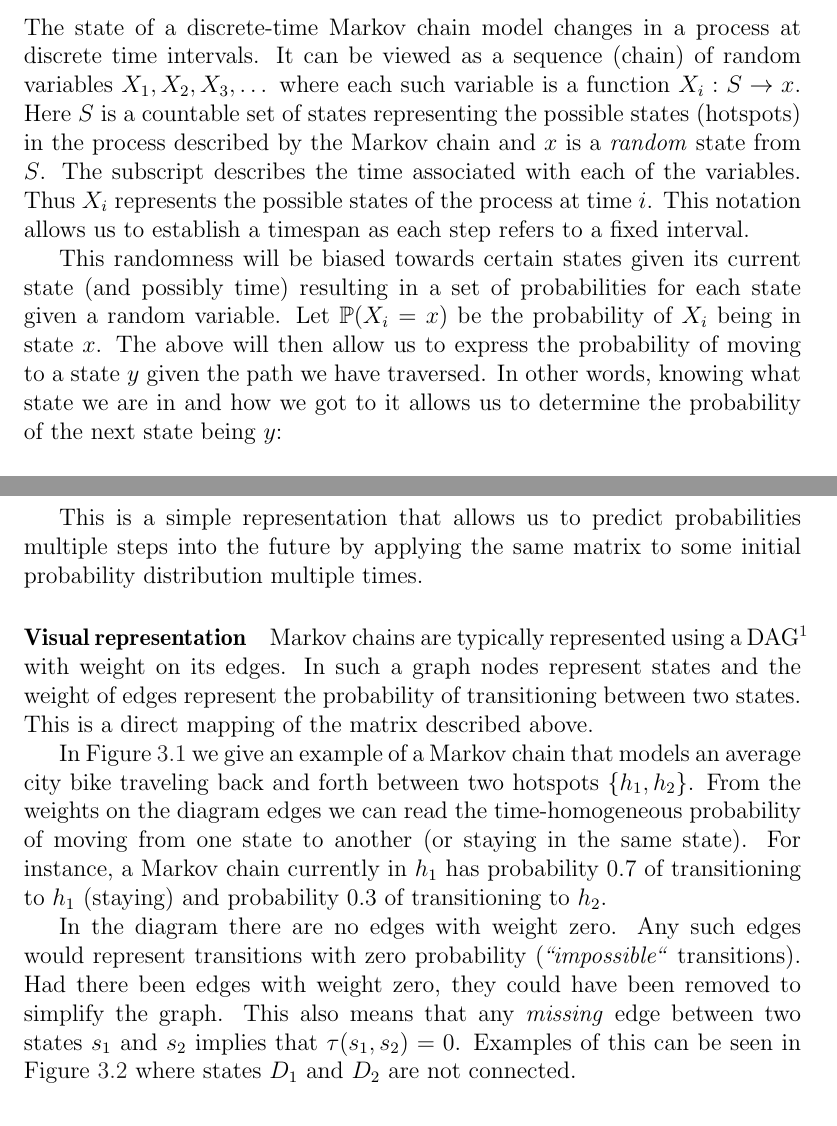
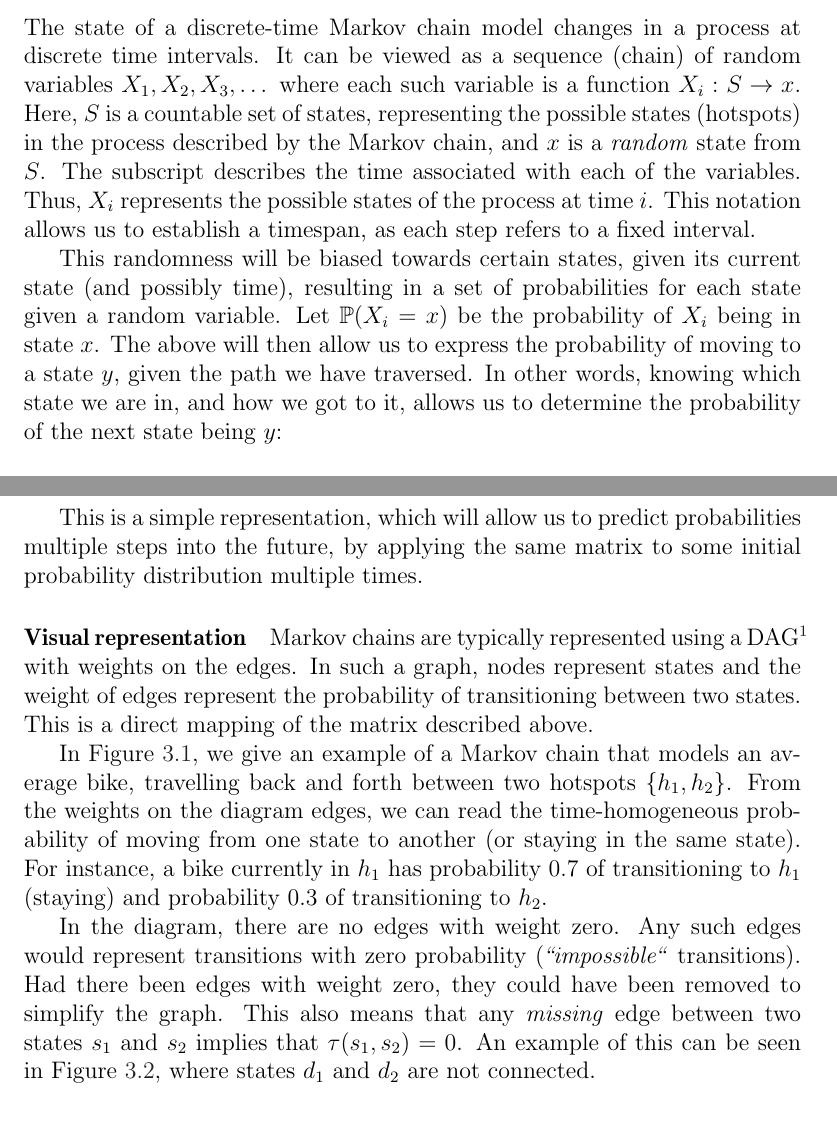
Before and after one commit to sw701e14/report, a LaTeX thesis (main.tex, which reads content/markov_chains.tex): two parts of pages 31 and 33 of 71, joined at a grey line, cut so that both start at the same text. Compiled offline with pdfLaTeX; a LaTeX package or settings file that is missing is left out.

Commit message:
Added todos, grammar -- 3.1.2

```diff
--- a/content/markov_chains.tex
+++ b/content/markov_chains.tex
@@ -42,15 +42,15 @@ Taking all of the above into account, it is reasonable to suggest the abstractio
 \subsection{Discrete-Time Markov Chains}\label{markov}
 The state of a discrete-time Markov chain model changes in a process at discrete time intervals.
 It can be viewed as a sequence (chain) of random variables $X_1, X_2, X_3, \dots$ where each such variable is a function $X_i:S \rightarrow x$.
-Here $S$ is a countable set of states representing the possible states (hotspots) in the process described by the Markov chain and $x$ is a \textit{random} state from $S$.
+Here, $S$ is a countable set of states, representing the possible states (hotspots) in the process described by the Markov chain, and $x$ is a \textit{random} state from $S$.
 The subscript describes the time associated with each of the variables.
-Thus $X_i$ represents the possible states of the process at time $i$.
-This notation allows us to establish a timespan as each step refers to a fixed interval.
+Thus, $X_i$ represents the possible states of the process at time $i$.
+This notation allows us to establish a timespan, as each step refers to a fixed interval.
 
-This randomness will be biased towards certain states given its current state (and possibly time) resulting in a set of probabilities for each state given a random variable.
+This randomness will be biased towards certain states, given its current state (and possibly time), resulting in a set of probabilities for each state given a random variable.
 Let $\mathbb{P}(X_i = x)$ be the probability of $X_i$ being in state $x$.
-The above will then allow us to express the probability of moving to a state $y$ given the path we have traversed.
-In other words, knowing what state we are in and how we got to it allows us to determine the probability of the next state being $y$:
+The above will then allow us to express the probability of moving to a state $y$, given the path we have traversed.
+In other words, knowing which state we are in, and how we got to it, allows us to determine the probability of the next state being $y$:
 
 $$\mathbb{P}(X_{n+1} = y \mid X_1 = x_1, X_2 = x_2, \dots X_n = x)$$
 
@@ -95,22 +95,22 @@ Below is a generic representation of such a matrix:
 \end{bmatrix}
 \end{equation}
 
-This is a simple representation that allows us to predict probabilities multiple steps into the future by applying the same matrix to some initial probability distribution multiple times.
+This is a simple representation, which will allow us to predict probabilities multiple steps into the future, by applying the same matrix to some initial probability distribution multiple times.
 
 \paragraph{Visual representation}
-Markov chains are typically represented using a DAG\footnote{Directed Acyclic Graph} with weight on its edges.
-In such a graph nodes represent states and the weight of edges represent the probability of transitioning between two states.
+Markov chains are typically represented using a DAG\footnote{Directed Acyclic Graph} with weights on the edges.
+In such a graph, nodes represent states and the weight of edges represent the probability of transitioning between two states.
 This is a direct mapping of the matrix described above.
 
-In \Cref{markov:model:simple} we give an example of a Markov chain that models an average city bike traveling back and forth between two hotspots $\{h_1, h_2\}$.
-From the weights on the diagram edges we can read the time-homogeneous probability of moving from one state to another (or staying in the same state).
-For instance, a Markov chain currently in $h_1$ has probability $0.7$ of transitioning to $h_1$ (staying) and probability $0.3$ of transitioning to $h_2$.
+In \Cref{markov:model:simple}, we give an example of a Markov chain that models an average bike, travelling back and forth between two hotspots $\{h_1, h_2\}$.
+From the weights on the diagram edges, we can read the time-homogeneous probability of moving from one state to another (or staying in the same state).
+For instance, a bike currently in $h_1$ has probability $0.7$ of transitioning to $h_1$ (staying) and probability $0.3$ of transitioning to $h_2$.
 
-In the diagram there are no edges with weight zero.
+In the diagram, there are no edges with weight zero.
 Any such edges would represent transitions with zero probability (\textit{``impossible``} transitions).
 Had there been edges with weight zero, they could have been removed to simplify the graph.
 This also means that any \textit{missing} edge between two states $s_1$ and $s_2$ implies that $\tau(s_1, s_2) = 0$.
-Examples of this can be seen in \Cref{markov:model:complex} where states $D_1$ and $D_2$ are not connected.
+An example of this can be seen in \Cref{markov:model:complex}, where states $d_1$ and $d_2$ are not connected.
 
 \subsection{Modeling the average bike}\label{markov:modeling}
 Throughout this section the average bike has been modeled using a state set consisting of hotspots and an associated transition function (represented using a probability matrix).
```
Also changed, not shown: content/markov_chains.tex (16 more changed lines).
